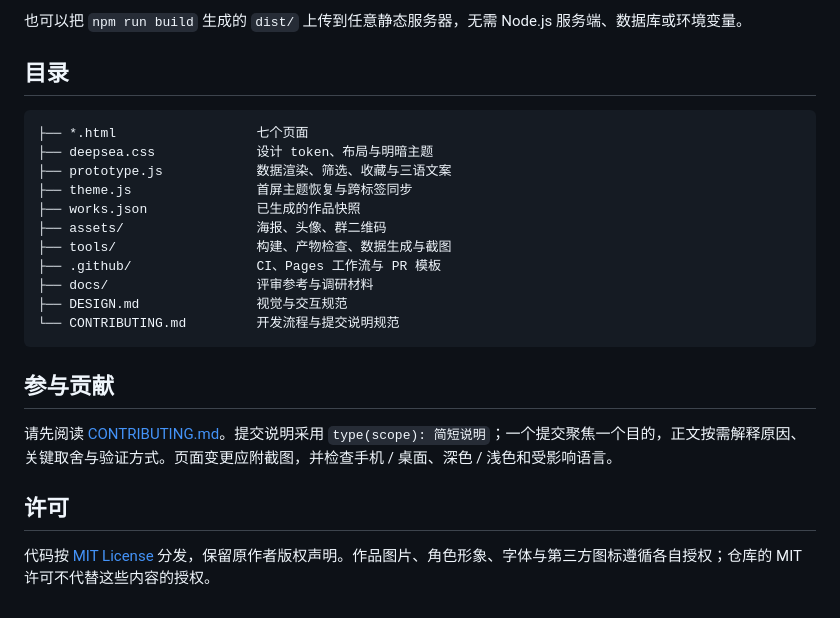
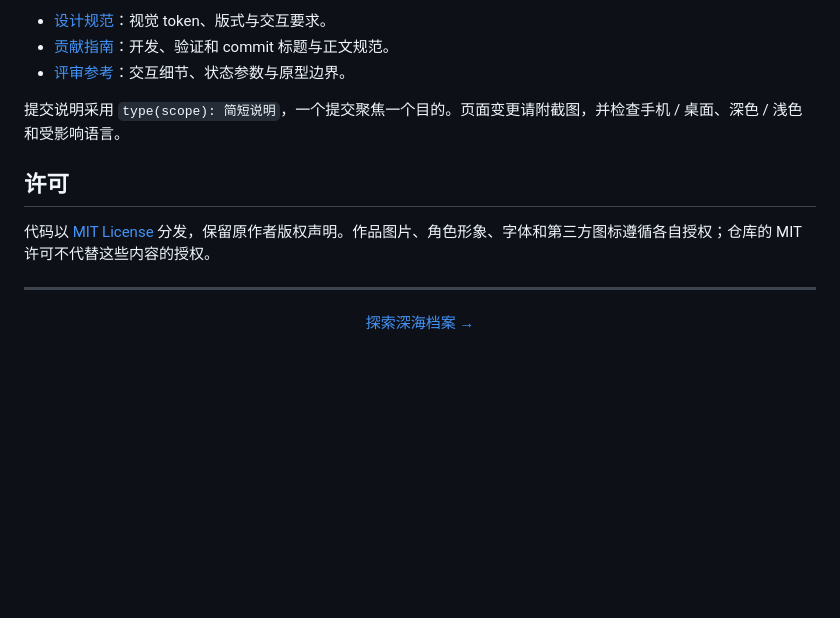
Before and after one commit to Carlorine/bluedafeiyu-design, a Markdown page: README.md, the part around one of its changes. GitHub-like rendering; blank space fills up the shorter version.

Commit message:
docs(readme): 美化双语项目介绍并移除本机说明

````diff
--- a/README.md
+++ b/README.md
@@ -69,26 +85,15 @@ npm run dev
 
-也可以把 `npm run build` 生成的 `dist/` 上传到任意静态服务器，无需 Node.js 服务端、数据库或环境变量。
+- [设计规范](DESIGN.md)：视觉 token、版式与交互要求。
+- [贡献指南](CONTRIBUTING.md)：开发、验证和 commit 标题与正文规范。
+- [评审参考](docs/prototype-reference.md)：交互细节、状态参数与原型边界。
 
-## 目录
-
-```text
-├── *.html                  七个页面
-├── deepsea.css             设计 token、布局与明暗主题
-├── prototype.js            数据渲染、筛选、收藏与三语文案
-├── theme.js                首屏主题恢复与跨标签同步
-├── works.json              已生成的作品快照
-├── assets/                 海报、头像、群二维码
-├── tools/                  构建、产物检查、数据生成与截图
-├── .github/                CI、Pages 工作流与 PR 模板
-├── docs/                   评审参考与调研材料
-├── DESIGN.md               视觉与交互规范
-└── CONTRIBUTING.md         开发流程与提交说明规范
-```
-
-## 参与贡献
-
-请先阅读 [CONTRIBUTING.md](CONTRIBUTING.md)。提交说明采用 `type(scope): 简短说明`；一个提交聚焦一个目的，正文按需解释原因、关键取舍与验证方式。页面变更应附截图，并检查手机 / 桌面、深色 / 浅色和受影响语言。
+提交说明采用 `type(scope): 简短说明`，一个提交聚焦一个目的。页面变更请附截图，并检查手机 / 桌面、深色 / 浅色和受影响语言。
 
 ## 许可
 
-代码按 [MIT License](LICENSE) 分发，保留原作者版权声明。作品图片、角色形象、字体与第三方图标遵循各自授权；仓库的 MIT 许可不代替这些内容的授权。
+代码以 [MIT License](LICENSE) 分发，保留原作者版权声明。作品图片、角色形象、字体和第三方图标遵循各自授权；仓库的 MIT 许可不代替这些内容的授权。
+
+<hr>
+<p align="center">
+  <a href="https://carlorine.github.io/bluedafeiyu-design/">探索深海档案 →</a>
+</p>
````
Also changed, not shown: other parts of README.md (+66 -50 lines), README.en.md (added, +99 -0 lines).
